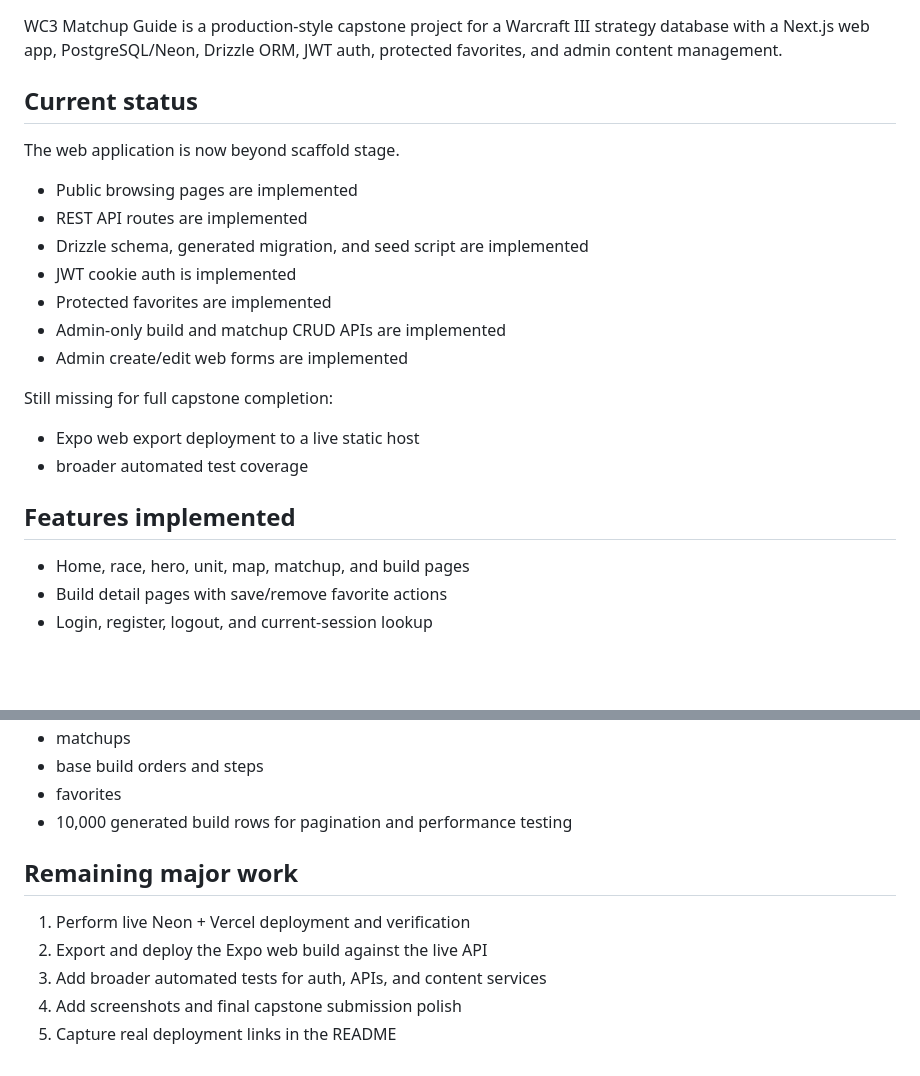
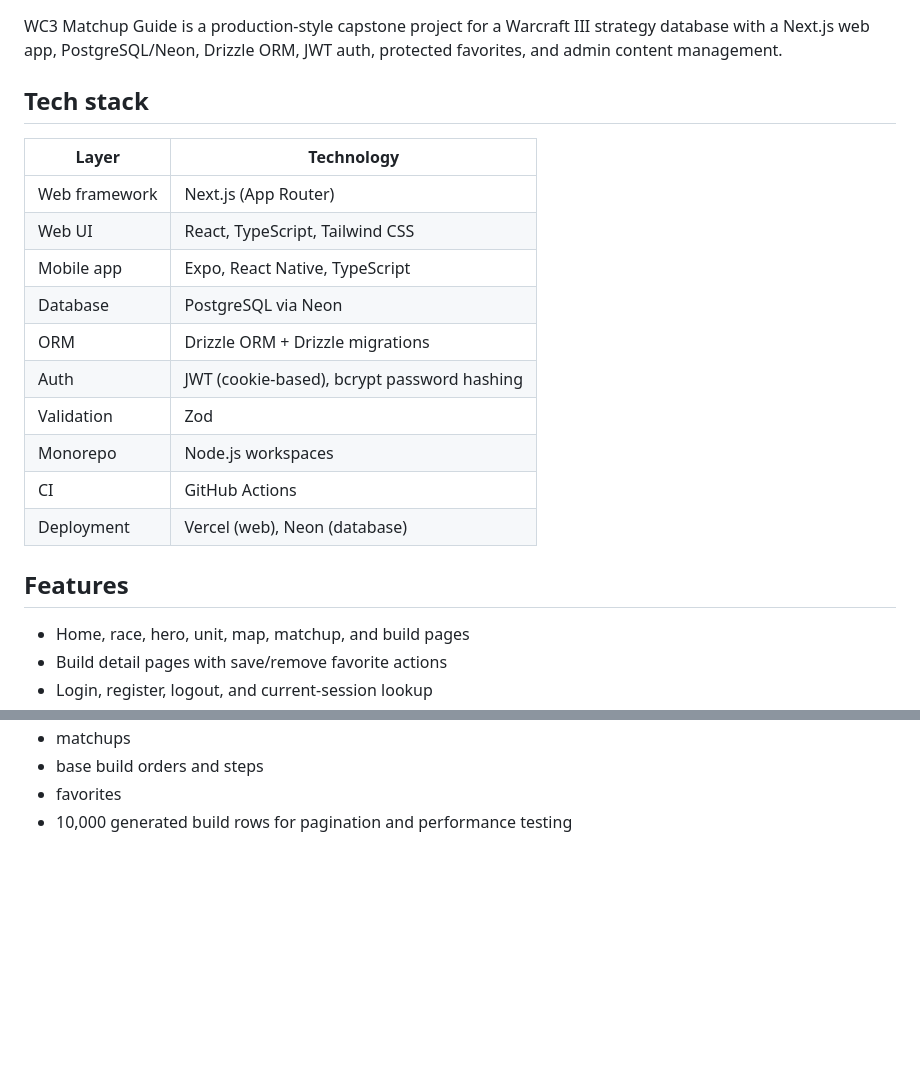
Before and after one commit to Svetoslav-Dev/wc3-matchup-guide, a Markdown page: README.md, 2 parts joined by grey strips. Rendered like a GitHub page; blank space fills up the shorter version.

Commit message:
Add tech stack section and remove dev status content from README
Co-Authored-By: Claude Sonnet 4.6 <noreply@anthropic.com>

```diff
--- a/README.md
+++ b/README.md
@@ -2,24 +2,22 @@
 
 WC3 Matchup Guide is a production-style capstone project for a Warcraft III strategy database with a Next.js web app, PostgreSQL/Neon, Drizzle ORM, JWT auth, protected favorites, and admin content management.
 
-## Current status
+## Tech stack
 
-The web application is now beyond scaffold stage.
+| Layer | Technology |
+|---|---|
+| Web framework | Next.js (App Router) |
+| Web UI | React, TypeScript, Tailwind CSS |
+| Mobile app | Expo, React Native, TypeScript |
+| Database | PostgreSQL via Neon |
+| ORM | Drizzle ORM + Drizzle migrations |
+| Auth | JWT (cookie-based), bcrypt password hashing |
+| Validation | Zod |
+| Monorepo | Node.js workspaces |
+| CI | GitHub Actions |
+| Deployment | Vercel (web), Neon (database) |
 
-- Public browsing pages are implemented
-- REST API routes are implemented
-- Drizzle schema, generated migration, and seed script are implemented
-- JWT cookie auth is implemented
-- Protected favorites are implemented
-- Admin-only build and matchup CRUD APIs are implemented
-- Admin create/edit web forms are implemented
-
-Still missing for full capstone completion:
-
-- Expo web export deployment to a live static host
-- broader automated test coverage
-
-## Features implemented
+## Features
 
 - Home, race, hero, unit, map, matchup, and build pages
 - Build detail pages with save/remove favorite actions
@@ -360,11 +358,3 @@ The seed script creates:
 - base build orders and steps
 - favorites
 - 10,000 generated build rows for pagination and performance testing
-
-## Remaining major work
-
-1. Perform live Neon + Vercel deployment and verification
-2. Export and deploy the Expo web build against the live API
-3. Add broader automated tests for auth, APIs, and content services
-4. Add screenshots and final capstone submission polish
-5. Capture real deployment links in the README
```
Also changed, not shown: other parts of README.md (+10 -10 lines).
